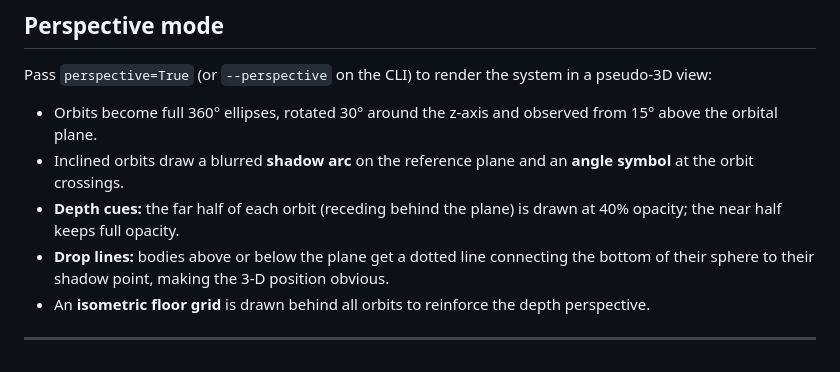
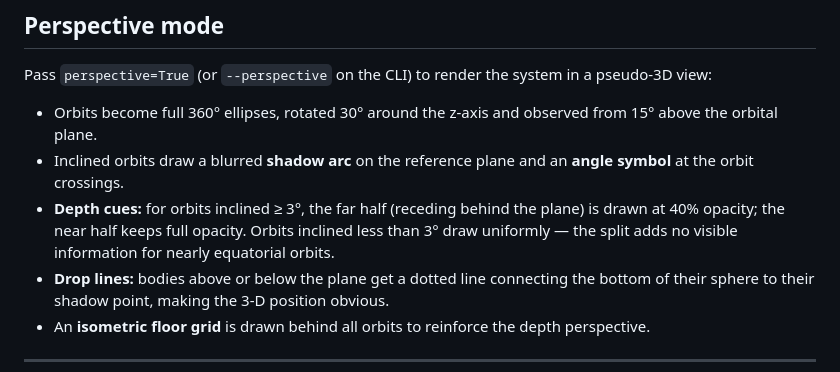
Before and after one commit to Elured-code/traveller-world-gen, a Markdown page: docs/system_map_explained.md, the part around the change. GitHub-like rendering.

```diff
--- a/docs/system_map_explained.md
+++ b/docs/system_map_explained.md
@@ -176,8 +176,10 @@ pseudo-3D view:
   from 15° above the orbital plane.
 - Inclined orbits draw a blurred **shadow arc** on the reference plane and an
   **angle symbol** at the orbit crossings.
-- **Depth cues:** the far half of each orbit (receding behind the plane) is drawn
-  at 40% opacity; the near half keeps full opacity.
+- **Depth cues:** for orbits inclined ≥ 3°, the far half (receding behind the
+  plane) is drawn at 40% opacity; the near half keeps full opacity. Orbits
+  inclined less than 3° draw uniformly — the split adds no visible information
+  for nearly equatorial orbits.
 - **Drop lines:** bodies above or below the plane get a dotted line connecting the
   bottom of their sphere to their shadow point, making the 3-D position obvious.
 - An **isometric floor grid** is drawn behind all orbits to reinforce the depth
```
Also changed, not shown: CLAUDE.md (+1 -1 lines), RELEASE-NOTES.md (+18 -1 lines).
